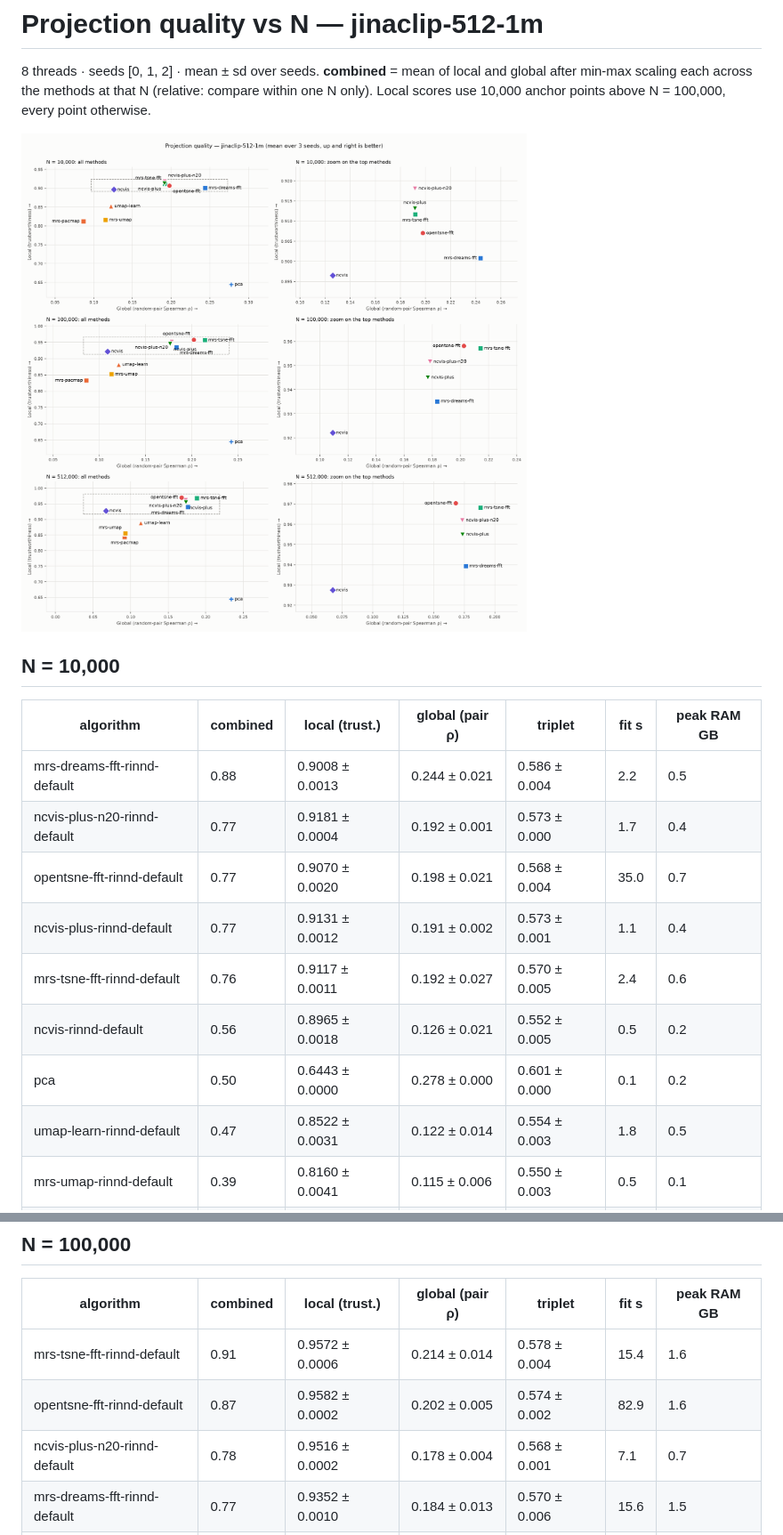
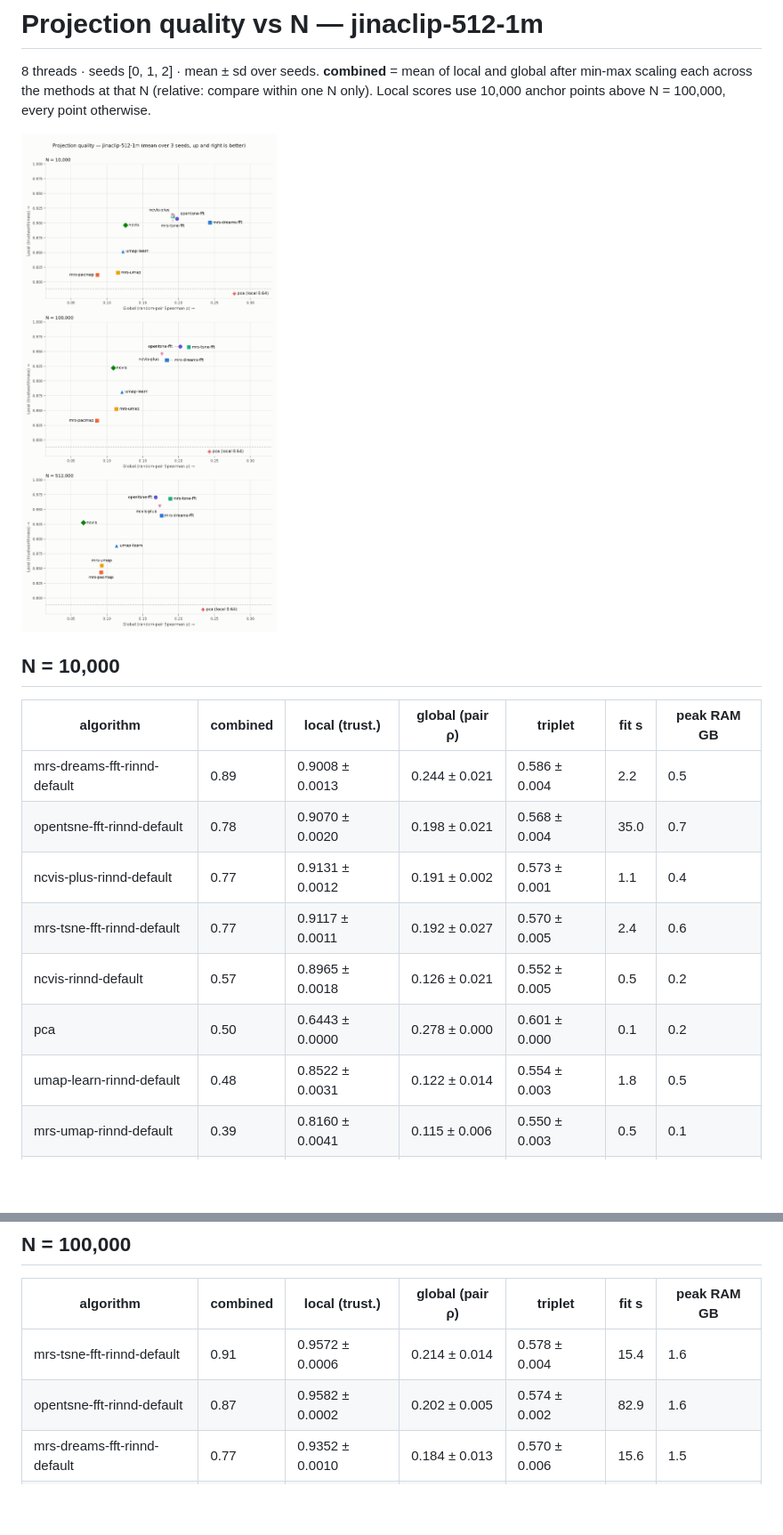
Before and after one commit to SeanPedersen/projection-benchmark, a Markdown page: results/scaling/SCALING.md, 2 parts joined by grey strips. Shown at 89% size. GitHub-like rendering; pictures changed too: results/scaling/figures/jinaclip-512-1m-quality-map.png; blank space fills up the shorter version.

```diff
--- a/results/scaling/SCALING.md
+++ b/results/scaling/SCALING.md
@@ -8,14 +8,13 @@
 
 | algorithm | combined | local (trust.) | global (pair ρ) | triplet | fit s | peak RAM GB |
 | --- | --- | --- | --- | --- | --- | --- |
-| mrs-dreams-fft-rinnd-default | 0.88 | 0.9008 ± 0.0013 | 0.244 ± 0.021 | 0.586 ± 0.004 | 2.2 | 0.5 |
-| ncvis-plus-n20-rinnd-default | 0.77 | 0.9181 ± 0.0004 | 0.192 ± 0.001 | 0.573 ± 0.000 | 1.7 | 0.4 |
-| opentsne-fft-rinnd-default | 0.77 | 0.9070 ± 0.0020 | 0.198 ± 0.021 | 0.568 ± 0.004 | 35.0 | 0.7 |
+| mrs-dreams-fft-rinnd-default | 0.89 | 0.9008 ± 0.0013 | 0.244 ± 0.021 | 0.586 ± 0.004 | 2.2 | 0.5 |
+| opentsne-fft-rinnd-default | 0.78 | 0.9070 ± 0.0020 | 0.198 ± 0.021 | 0.568 ± 0.004 | 35.0 | 0.7 |
 | ncvis-plus-rinnd-default | 0.77 | 0.9131 ± 0.0012 | 0.191 ± 0.002 | 0.573 ± 0.001 | 1.1 | 0.4 |
-| mrs-tsne-fft-rinnd-default | 0.76 | 0.9117 ± 0.0011 | 0.192 ± 0.027 | 0.570 ± 0.005 | 2.4 | 0.6 |
-| ncvis-rinnd-default | 0.56 | 0.8965 ± 0.0018 | 0.126 ± 0.021 | 0.552 ± 0.005 | 0.5 | 0.2 |
+| mrs-tsne-fft-rinnd-default | 0.77 | 0.9117 ± 0.0011 | 0.192 ± 0.027 | 0.570 ± 0.005 | 2.4 | 0.6 |
+| ncvis-rinnd-default | 0.57 | 0.8965 ± 0.0018 | 0.126 ± 0.021 | 0.552 ± 0.005 | 0.5 | 0.2 |
 | pca | 0.50 | 0.6443 ± 0.0000 | 0.278 ± 0.000 | 0.601 ± 0.000 | 0.1 | 0.2 |
-| umap-learn-rinnd-default | 0.47 | 0.8522 ± 0.0031 | 0.122 ± 0.014 | 0.554 ± 0.003 | 1.8 | 0.5 |
+| umap-learn-rinnd-default | 0.48 | 0.8522 ± 0.0031 | 0.122 ± 0.014 | 0.554 ± 0.003 | 1.8 | 0.5 |
 | mrs-umap-rinnd-default | 0.39 | 0.8160 ± 0.0041 | 0.115 ± 0.006 | 0.550 ± 0.003 | 0.5 | 0.1 |
 | mrs-pacmap-rinnd-default | 0.31 | 0.8122 ± 0.0023 | 0.087 ± 0.009 | 0.549 ± 0.002 | 3.5 | 0.5 |
 
@@ -25,7 +24,6 @@
 | --- | --- | --- | --- | --- | --- | --- |
 | mrs-tsne-fft-rinnd-default | 0.91 | 0.9572 ± 0.0006 | 0.214 ± 0.014 | 0.578 ± 0.004 | 15.4 | 1.6 |
 | opentsne-fft-rinnd-default | 0.87 | 0.9582 ± 0.0002 | 0.202 ± 0.005 | 0.574 ± 0.002 | 82.9 | 1.6 |
-| ncvis-plus-n20-rinnd-default | 0.78 | 0.9516 ± 0.0002 | 0.178 ± 0.004 | 0.568 ± 0.001 | 7.1 | 0.7 |
 | mrs-dreams-fft-rinnd-default | 0.77 | 0.9352 ± 0.0010 | 0.184 ± 0.013 | 0.570 ± 0.006 | 15.6 | 1.5 |
 | ncvis-plus-rinnd-default | 0.77 | 0.9451 ± 0.0004 | 0.177 ± 0.003 | 0.567 ± 0.001 | 4.5 | 0.7 |
 | ncvis-rinnd-default | 0.52 | 0.9222 ± 0.0007 | 0.109 ± 0.022 | 0.546 ± 0.005 | 4.4 | 0.4 |
```
Also changed, not shown: other parts of results/scaling/SCALING.md (+0 -1 lines), CLAUDE.md (+1 -1 lines), README.md (+12 -13 lines), 1 other file.
